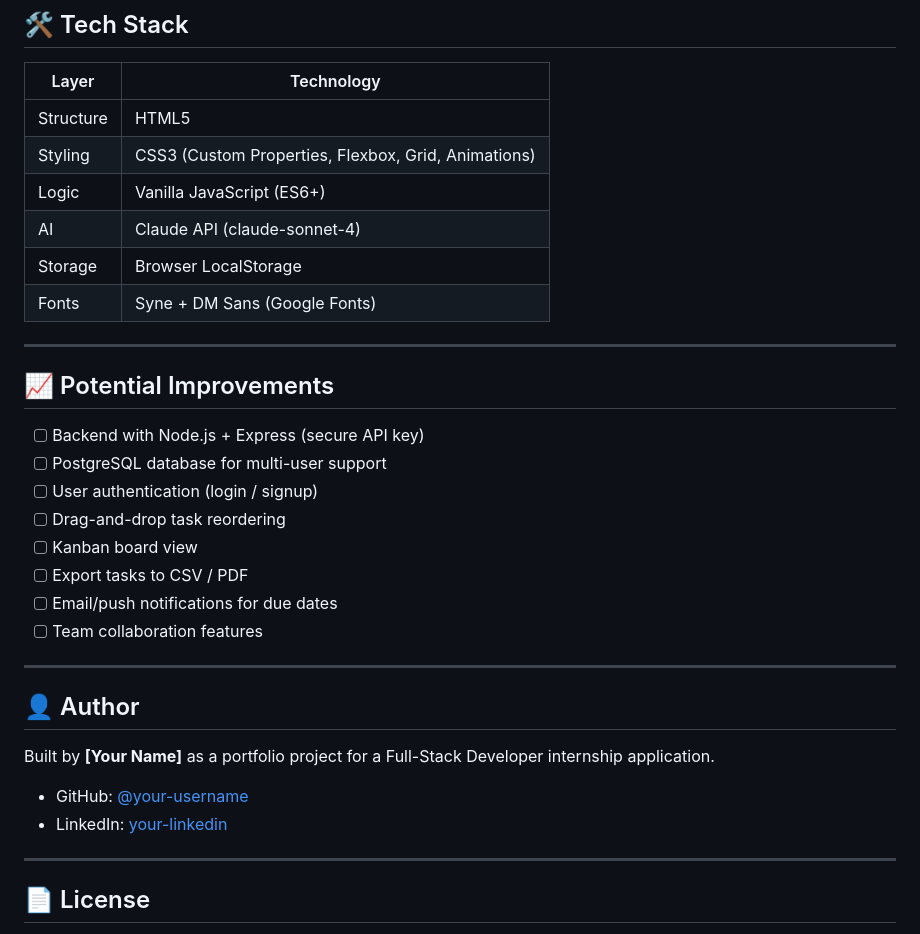
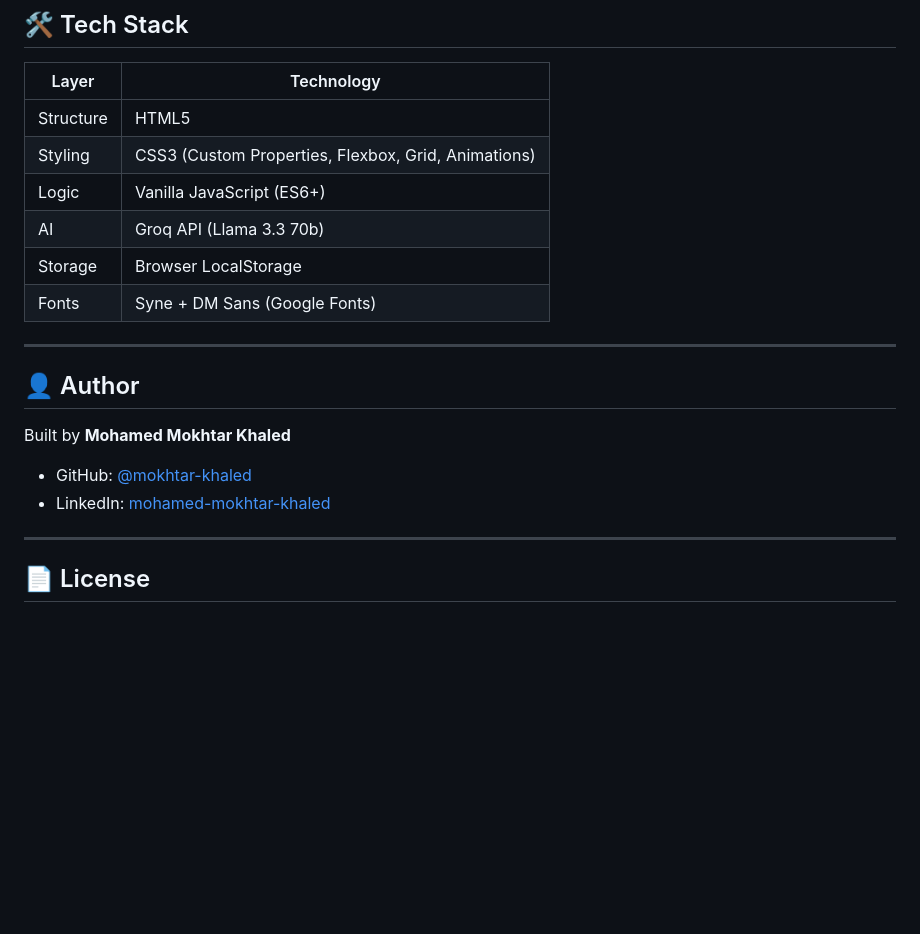
Before and after one commit to mokhtar-khaled/TaskFlowAI, a Markdown page: README.md, the part around one of its changes. GitHub-like rendering; blank space fills up the shorter version.

```diff
--- a/README.md
+++ b/README.md
@@ -112,31 +103,18 @@ The AI will respond with advice AND automatically add the tasks to your list.
 | Structure | HTML5 |
 | Styling | CSS3 (Custom Properties, Flexbox, Grid, Animations) |
 | Logic | Vanilla JavaScript (ES6+) |
-| AI | Claude API (claude-sonnet-4) |
+| AI | Groq API (Llama 3.3 70b) |
 | Storage | Browser LocalStorage |
 | Fonts | Syne + DM Sans (Google Fonts) |
 
 ---
 
-## 📈 Potential Improvements
-
-- [ ] Backend with Node.js + Express (secure API key)
-- [ ] PostgreSQL database for multi-user support
-- [ ] User authentication (login / signup)
-- [ ] Drag-and-drop task reordering
-- [ ] Kanban board view
-- [ ] Export tasks to CSV / PDF
-- [ ] Email/push notifications for due dates
-- [ ] Team collaboration features
-
----
-
 ## 👤 Author
 
-Built by **[Your Name]** as a portfolio project for a Full-Stack Developer internship application.
+Built by **Mohamed Mokhtar Khaled**
 
-- GitHub: [@your-username](https://github.com/your-username)
-- LinkedIn: [your-linkedin](https://linkedin.com/in/your-linkedin)
+- GitHub: [@mokhtar-khaled](https://github.com/mokhtar-khaled)
+- LinkedIn: [mohamed-mokhtar-khaled](https://linkedin.com/in/mohamed-mokhtar-khaled)
 
 ---
 
```
Also changed, not shown: other parts of README.md (+19 -28 lines).
